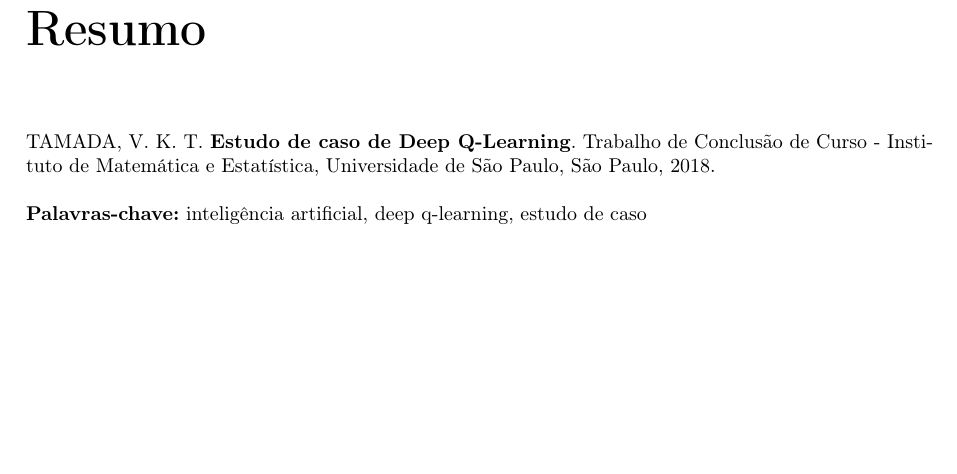
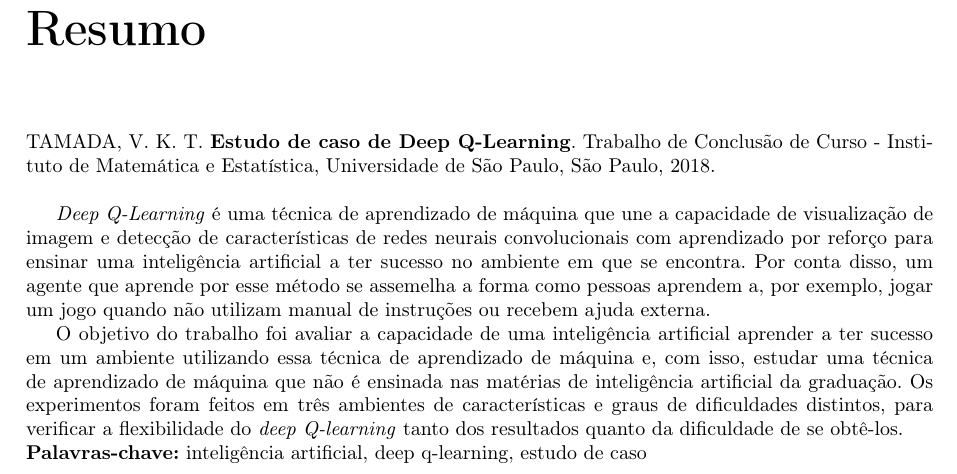
Before and after one commit to vitorkei/monografia, a LaTeX document (tex/texto.tex, which reads tex/chapters/resumoagradecimento.tex): part of page 5 of 33, cut so that both start at the same text, the shorter picture padded with empty space. Compiled offline with pdfLaTeX.

Commit message:
mais um pouco da revisão da monografia

```diff
--- a/tex/chapters/resumoagradecimento.tex
+++ b/tex/chapters/resumoagradecimento.tex
@@ -8,6 +8,11 @@ TAMADA, V. K. T. \textbf{Estudo de caso de Deep Q-Learning}. Trabalho de Conclus
 São Paulo, 2018.
 \\
 
+\textit{Deep Q-Learning} é uma técnica de aprendizado de máquina que une a capacidade de visualização de imagem e detecção de características de redes neurais convolucionais com aprendizado por reforço para ensinar uma inteligência artificial a ter sucesso no ambiente em que se encontra.
+Por conta disso, um agente que aprende por esse método se assemelha a forma como pessoas aprendem a, por exemplo, jogar um jogo quando não utilizam manual de instruções ou recebem ajuda externa.
+
+O objetivo do trabalho foi avaliar a capacidade de uma inteligência artificial aprender a ter sucesso em um ambiente utilizando essa técnica de aprendizado de máquina e, com isso, estudar uma técnica de aprendizado de máquina que não é ensinada nas matérias de inteligência artificial da graduação.
+Os experimentos foram feitos em três ambientes de características e graus de dificuldades distintos, para verificar a flexibilidade do \textit{deep Q-learning} tanto dos resultados quanto da dificuldade de se obtê-los.
 
 \\
 
```
Also changed, not shown: tex/texto.pdf, 4 other files.
